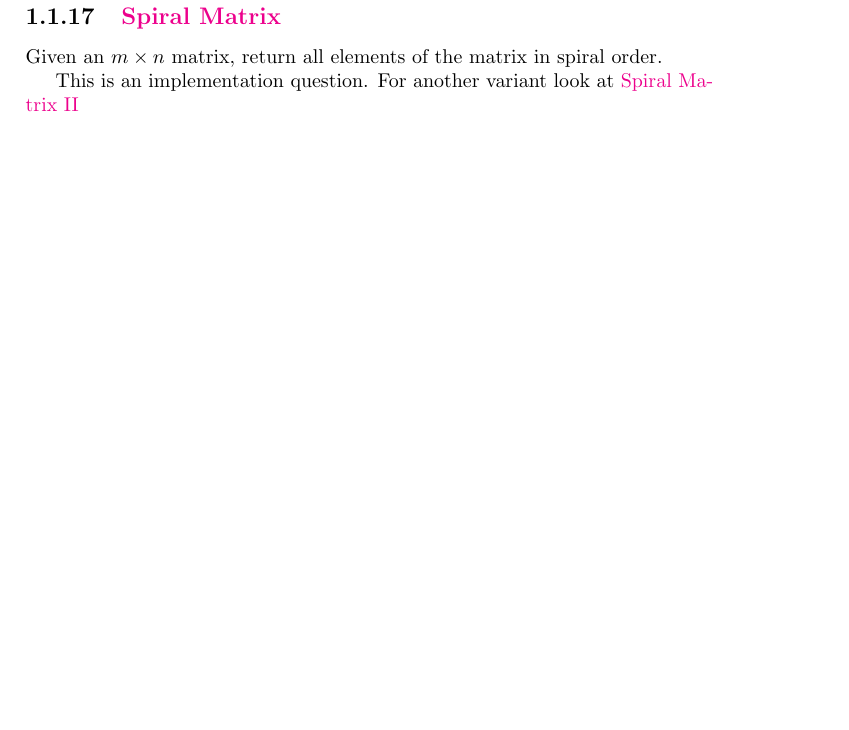
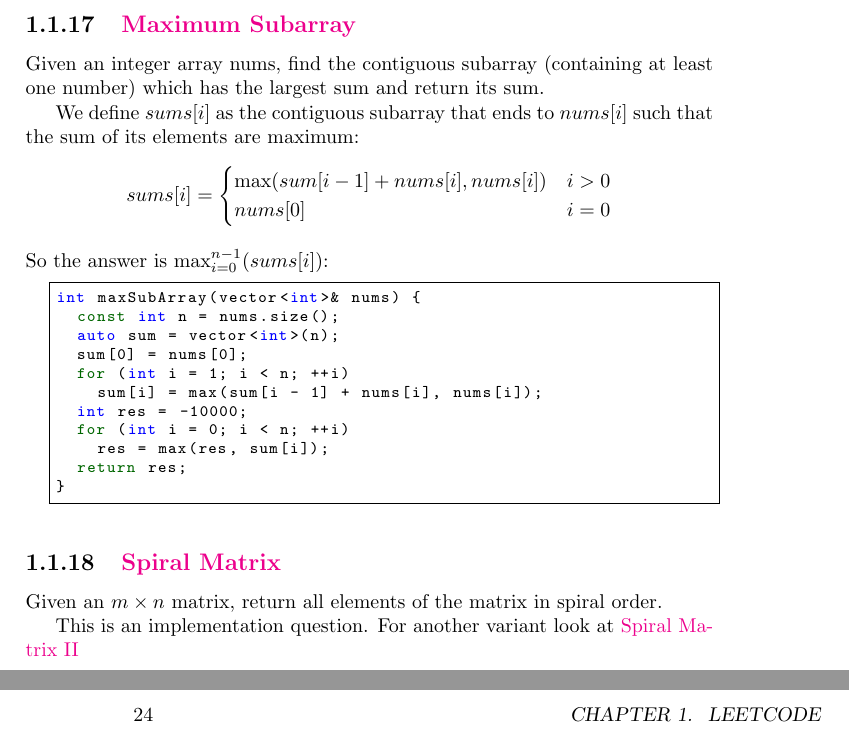
Before and after one commit to QSaman/OnlineContests, a LaTeX thesis (OnlineContests.tex): part of page 21 of 45 before the commit and two parts of pages 21 and 28 of 47 after it, the two joined at a grey line, cut at the place of the change, the shorter picture padded with empty space. Compiled offline with pdfLaTeX.

Commit message:
Add maximum subarray

```diff
--- a/OnlineContests.tex
+++ b/OnlineContests.tex
@@ -741,6 +741,29 @@ void rotate(vector<vector<int>>& matrix) {
   for (int i = 0; i < n; ++i)
     for (int j = 0; j < half; ++j)
       swap(matrix[i][j], matrix[i][n - 1 - j]);
+}
+	\end{lstlisting}
+	\subsection{\href{https://leetcode.com/problems/maximum-subarray/}{Maximum Subarray}}
+	Given an integer array nums, find the contiguous subarray (containing at least one number) which has the largest sum and return its sum.
+	\par We define $sums[i]$ as the contiguous subarray that ends to $nums[i]$ such that the sum of its elements are maximum:
+	\begin{equation*}
+		sums[i] = \begin{cases}
+			\max(sum[i - 1] + nums[i], nums[i]) & i > 0 \\
+			nums[0] & i = 0
+		\end{cases}
+	\end{equation*}
+	So the answer is $\max_{i = 0}^{n - 1}(sums[i])$:
+	\begin{lstlisting}
+int maxSubArray(vector<int>& nums) {
+  const int n = nums.size();
+  auto sum = vector<int>(n);
+  sum[0] = nums[0];
+  for (int i = 1; i < n; ++i)
+    sum[i] = max(sum[i - 1] + nums[i], nums[i]);
+  int res = -10000;
+  for (int i = 0; i < n; ++i)
+    res = max(res, sum[i]);
+  return res;
 }
 	\end{lstlisting}
 	\subsection{\href{https://leetcode.com/problems/spiral-matrix/}{Spiral Matrix}}
```
Also changed, not shown: OnlineContests.pdf.
